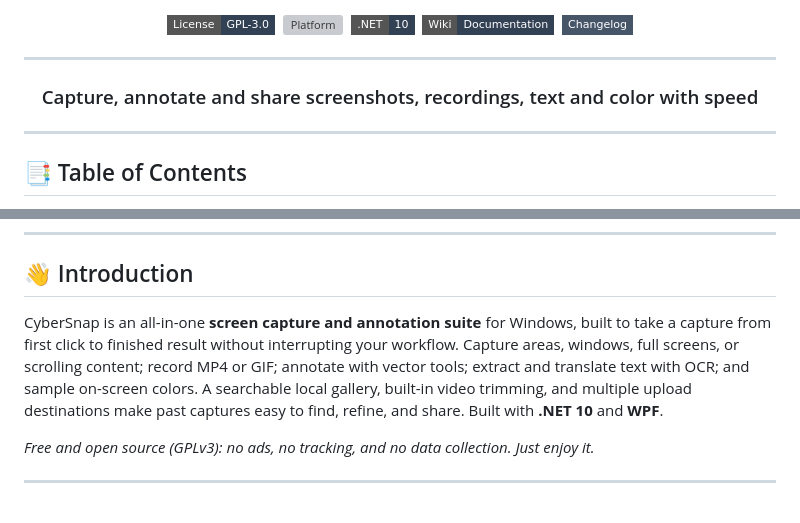
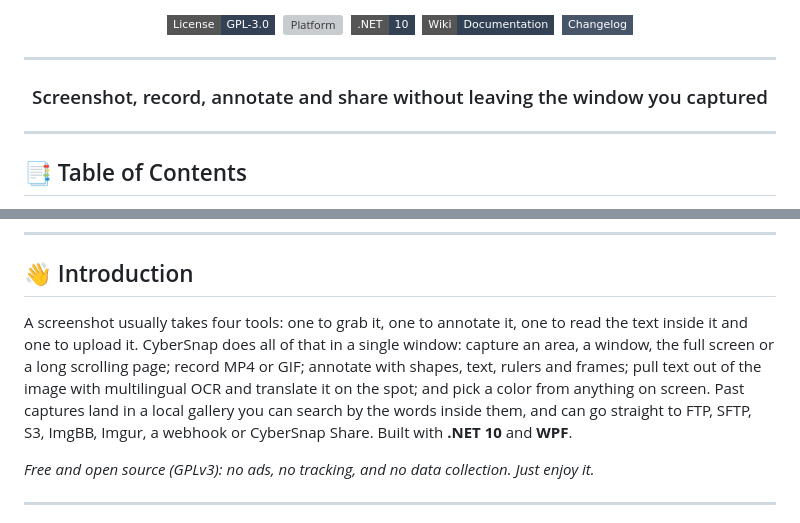
Before and after one commit to CyberGems/CyberSnap, a Markdown page: README.md, 2 parts joined by grey strips. Rendered like a GitHub page; badges without logos; grey boxes are pictures that could not be loaded.

Commit message:
docs: rewrite description and introduction around the four-tool capture problem

```diff
--- a/README.md
+++ b/README.md
@@ -25,7 +25,7 @@
 
 <div align="center">
 
-### Capture, annotate and share screenshots, recordings, text and color with speed
+### Screenshot, record, annotate and share without leaving the window you captured
 
 </div>
 
@@ -60,7 +60,7 @@
 
 ## 👋 Introduction
 
-CyberSnap is an all-in-one **screen capture and annotation suite** for Windows, built to take a capture from first click to finished result without interrupting your workflow. Capture areas, windows, full screens, or scrolling content; record MP4 or GIF; annotate with vector tools; extract and translate text with OCR; and sample on-screen colors. A searchable local gallery, built-in video trimming, and multiple upload destinations make past captures easy to find, refine, and share. Built with **.NET 10** and **WPF**.
+A screenshot usually takes four tools: one to grab it, one to annotate it, one to read the text inside it and one to upload it. CyberSnap does all of that in a single window: capture an area, a window, the full screen or a long scrolling page; record MP4 or GIF; annotate with shapes, text, rulers and frames; pull text out of the image with multilingual OCR and translate it on the spot; and pick a color from anything on screen. Past captures land in a local gallery you can search by the words inside them, and can go straight to FTP, SFTP, S3, ImgBB, Imgur, a webhook or CyberSnap Share. Built with **.NET 10** and **WPF**.
 
 *Free and open source (GPLv3): no ads, no tracking, and no data collection. Just enjoy it.*
 
```
Also changed, not shown: README.es.md (+2 -2 lines).
